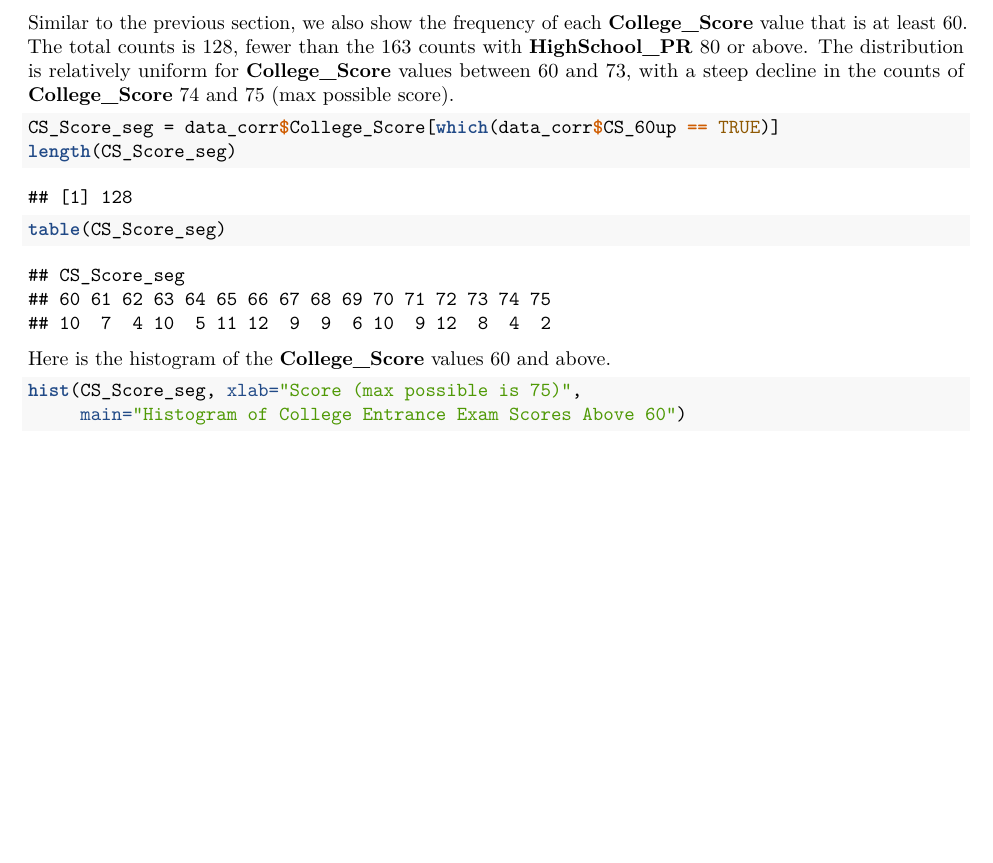
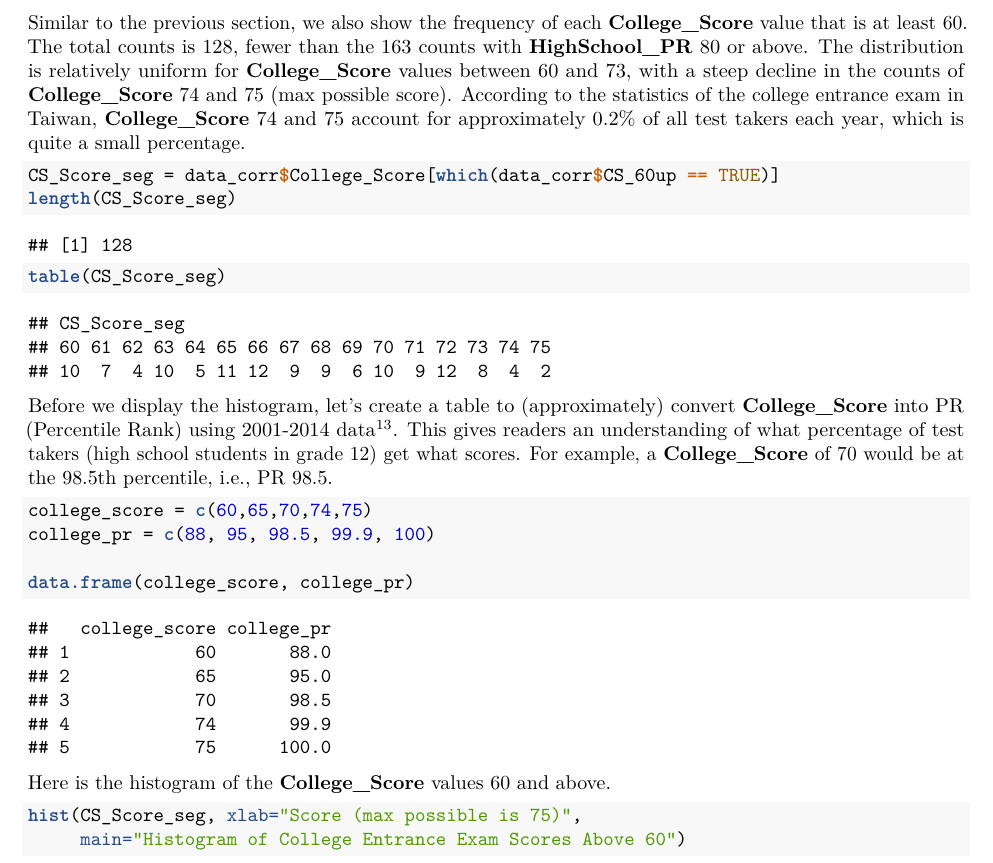
Before and after one commit to star1327p/Exam-Scores-PTT, an R Markdown document (PTT_Analysis_of_Test_Scores_Unfinished.Rmd): part of page 12 of 13 before the commit and part of page 12 of 14 after it, cut so that both start at the same text, the shorter picture padded with empty space. The pictures show the output file PTT_Analysis_of_Test_Scores_Unfinished.pdf that the author committed with the source.

Commit message:
added coversion table from college_score to percentile

````diff
--- a/PTT_Analysis_of_Test_Scores_Unfinished.Rmd
+++ b/PTT_Analysis_of_Test_Scores_Unfinished.Rmd
@@ -309,7 +309,7 @@ print(paste("HighSchool_PR 95-99:",HS95to99))
 
 ## College Entrance Exam Scores
 
-Similar to the previous section, we also show the frequency of each **College_Score** value that is at least 60. The total counts is 128, fewer than the 163 counts with **HighSchool_PR** 80 or above. The distribution is relatively uniform for **College_Score** values between 60 and 73, with a steep decline in the counts of **College_Score** 74 and 75 (max possible score).
+Similar to the previous section, we also show the frequency of each **College_Score** value that is at least 60. The total counts is 128, fewer than the 163 counts with **HighSchool_PR** 80 or above. The distribution is relatively uniform for **College_Score** values between 60 and 73, with a steep decline in the counts of **College_Score** 74 and 75 (max possible score). According to the statistics of the college entrance exam in Taiwan, **College_Score** 74 and 75 account for approximately 0.2% of all test takers each year, which is quite a small percentage.
 
 ```{r college-score-sequential}
 CS_Score_seg = data_corr$College_Score[which(data_corr$CS_60up == TRUE)]
@@ -318,6 +318,15 @@ length(CS_Score_seg)
 
 ```{r college-score-table}
 table(CS_Score_seg)
+```
+
+Before we display the histogram, let's create a table to (approximately) convert **College_Score** into PR (Percentile Rank) using 2001-2014 data^[https://web.archive.org/web/20150207042900/http://www.ceec.edu.tw/AbilityExam/AbilityExamStat.htm]. This gives readers an understanding of what percentage of test takers (high school students in grade 12) get what scores. For example, a **College_Score** of 70 would be at the 98.5th percentile, i.e., PR 98.5.
+
+```{r college-score-pr}
+college_score = c(60,65,70,74,75)
+college_pr = c(88, 95, 98.5, 99.9, 100)
+
+data.frame(college_score, college_pr)
 ```
 
 Here is the histogram of the **College_Score** values 60 and above.
````
Also changed, not shown: PTT_Analysis_of_Test_Scores_Unfinished.pdf.
